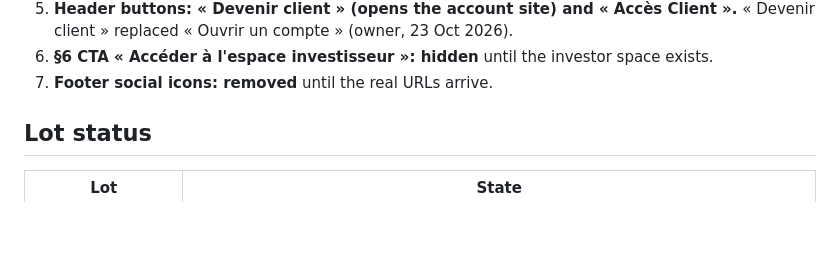
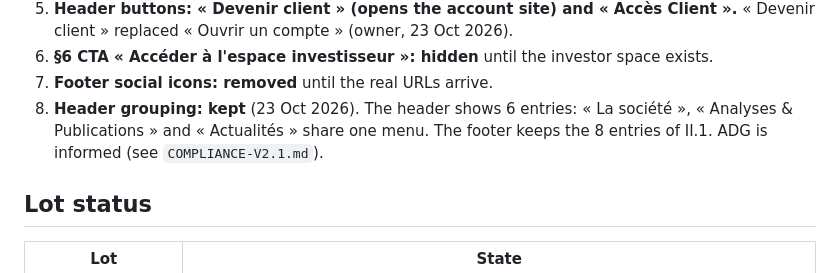
Before and after one commit to aliouuuw/everest_new, a Markdown page: docs/referentiel/PLAN.md, the part around the change. Drawn GitHub-style; blank space fills up the shorter version.

Commit message:
docs(referentiel): record the decision to keep the header grouping

```diff
--- a/docs/referentiel/PLAN.md
+++ b/docs/referentiel/PLAN.md
@@ -104,6 +104,9 @@ the user agrees.
 6. **§6 CTA « Accéder à l'espace investisseur »: hidden** until the
    investor space exists.
 7. **Footer social icons: removed** until the real URLs arrive.
+8. **Header grouping: kept** (23 Oct 2026). The header shows 6 entries: « La société »,
+   « Analyses & Publications » and « Actualités » share one menu. The footer keeps the
+   8 entries of II.1. ADG is informed (see `COMPLIANCE-V2.1.md`).
 
 ## Lot status
 
```
Also changed, not shown: docs/referentiel/COMPLIANCE-V2.1.md (+5 -6 lines).
